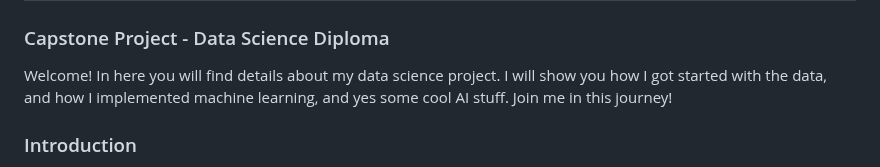
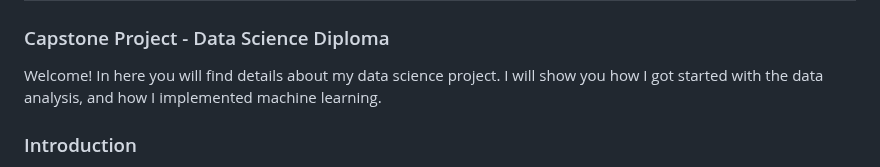
Before and after one commit to datapro4hire/Water, a Markdown page: README.md, the part around the change. GitHub-like rendering.

Commit message:
Update README.md
edits

```diff
--- a/README.md
+++ b/README.md
@@ -1,7 +1,7 @@
 # Water Access Analysis
 ### Capstone Project - Data Science Diploma
 
-Welcome! In here you will find details about my data science project. I will show you how I got started with the data, and how I implemented machine learning, and yes some cool AI stuff. Join me in this journey!
+Welcome! In here you will find details about my data science project. I will show you how I got started with the data analysis, and how I implemented machine learning.
 
 ### Introduction
 In this project, I will analyze water quality across major Canadian rivers. Data was obtained from the Government of Canada's Open Data site.
```
